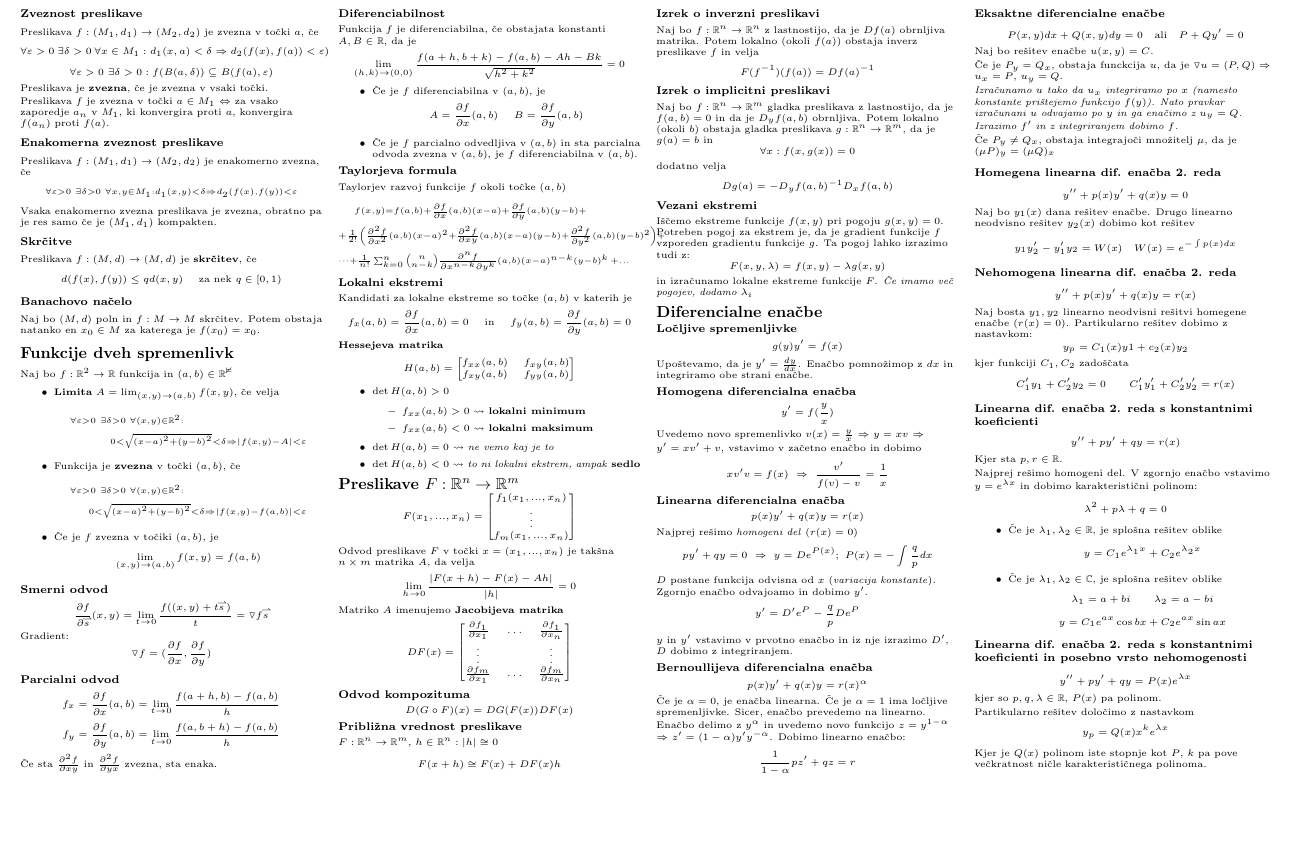
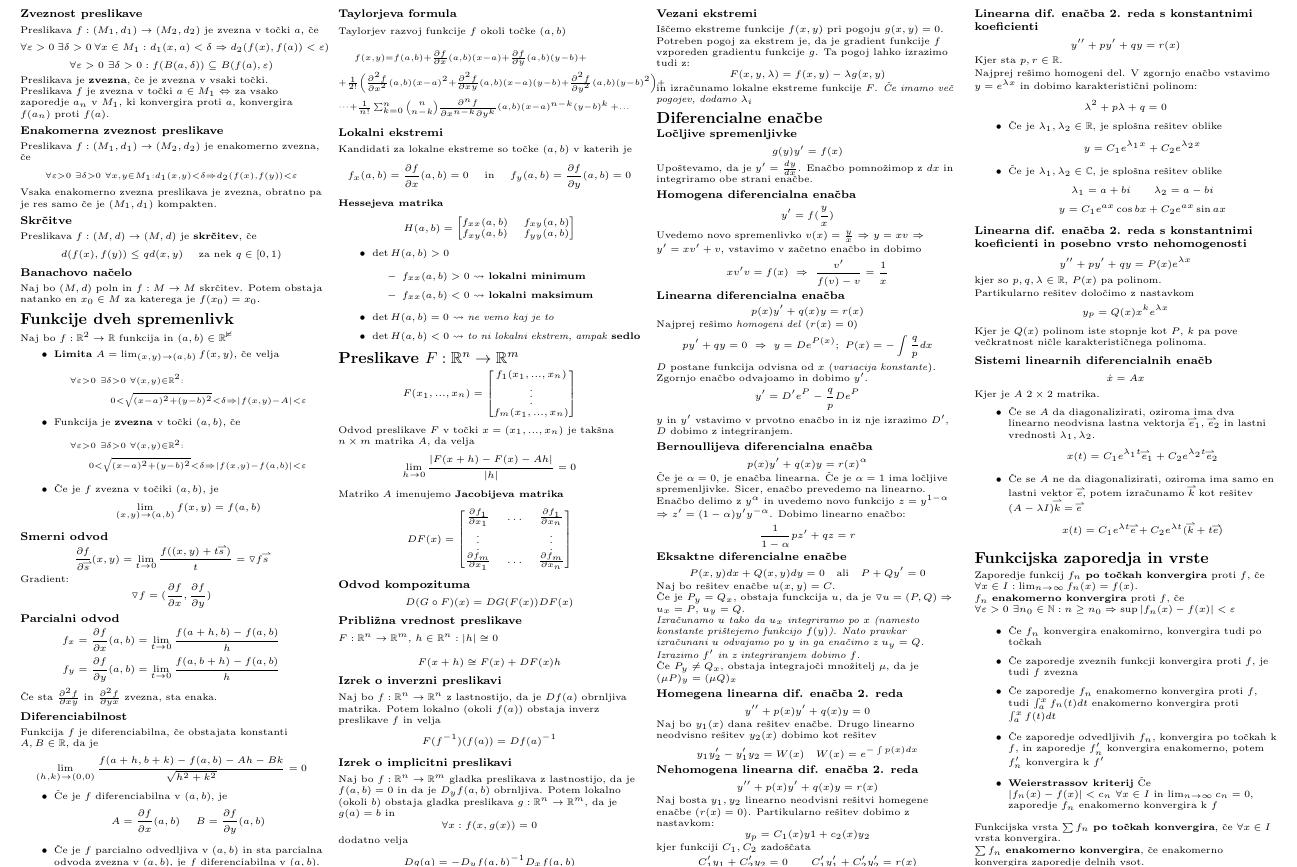
Before and after one commit to njezersek/Analiza-2-zapiski, a LaTeX document (ana.tex): part of page 2 of 2, cut so that both start at the same text, the shorter picture padded with empty space. Compiled offline with pdfLaTeX.

Commit message:
zaporedja

```diff
--- a/ana.tex
+++ b/ana.tex
@@ -506,5 +506,33 @@ kjer so $p,q,\lambda \in \mathbb{R}$, $P(x)$ pa polinom.
 Partikularno rešitev določimo z nastavkom
 \[y_p = Q(x)x^ke^{\lambda x}\]
 Kjer je $Q(x)$ polinom iste stopnje kot $P$, $k$ pa pove večkratnost ničle karakterističnega polinoma.
+
+\subsubsection{Sistemi linearnih diferencialnih enačb}
+\[\dot{x} = Ax\]
+Kjer je $A$ $2\times 2$ matrika.
+\begin{itemize}
+    \item Če se $A$ da diagonalizirati, oziroma ima dva linearno neodvisna lastna vektorja $\vect{e}_1$, $\vect{e}_2$ in lastni vrednosti $\lambda_1, \lambda_2$.
+    \[x(t) = C_1e^{\lambda_1t} \vect{e}_1 + C_2e^{\lambda_2t} \vect{e}_2\]
+    \item Če se $A$ ne da diagonalizirati, oziroma ima samo en lastni vektor $\vect{e}$, potem izračunamo $\vect{k}$ kot rešitev $(A-\lambda I)\vect{k} = \vect{e}$
+    \[x(t) = C_1e^{\lambda t} \vect{e} + C_2e^{\lambda t} (\vect{k} + t\vect{e}) \]
+\end{itemize}
+
+\section{Funkcijska zaporedja in vrste}
+Zaporedje funkcij $f_n$ \textbf{po točkah konvergira} proti $f$, če $\forall x \in I : \lim_{n \to \infty} f_n(x) = f(x)$.
+
+$f_n$ \textbf{enakomerno konvergira} proti $f$, če $\forall \varepsilon > 0\ \exists n_0 \in \mathbb{N} : n \geq n_0 \Rightarrow \sup |f_n(x) - f(x) | < \varepsilon$
+
+\begin{itemize}
+    \item Če $f_n$ konvergira enakomirno, konvergira tudi po točkah
+    \item Če zaporedje zveznih funkcji konvergira proti $f$, je tudi $f$ zvezna
+    \item Če zaporedje $f_n$ enakomerno konvergira proti $f$, tudi $\int_a^x f_n(t) dt$ enakomerno konvergira proti $\int_a^x f(t) dt$
+    \item Če zaporedje odvedljivih $f_n$, konvergira po točkah k $f$, in zaporedje $f'_n$ konvergira enakomerno, potem $f'_n$ konvergira k $f'$
+    \item \textbf{Weierstrassov kriterij} Če $|f_n(x)-f(x)| < c_n\ \forall x \in I$ in $\lim_{n \to \infty} c_n = 0$, zaporedje $f_n$ enakomerno konvergira k $f$
+\end{itemize}
+
+
+Funkcijska vrsta $\sum f_n$ \textbf{po točkah konvergira}, če $\forall x \in I$ vrsta konvergira.
+
+$\sum f_n$ \textbf{enakomerno konvergira}, če enakomerno konvergira zaporedje delnih vsot.
 \end{multicols}
 \end{document}
```
Also changed, not shown: ana.pdf.
